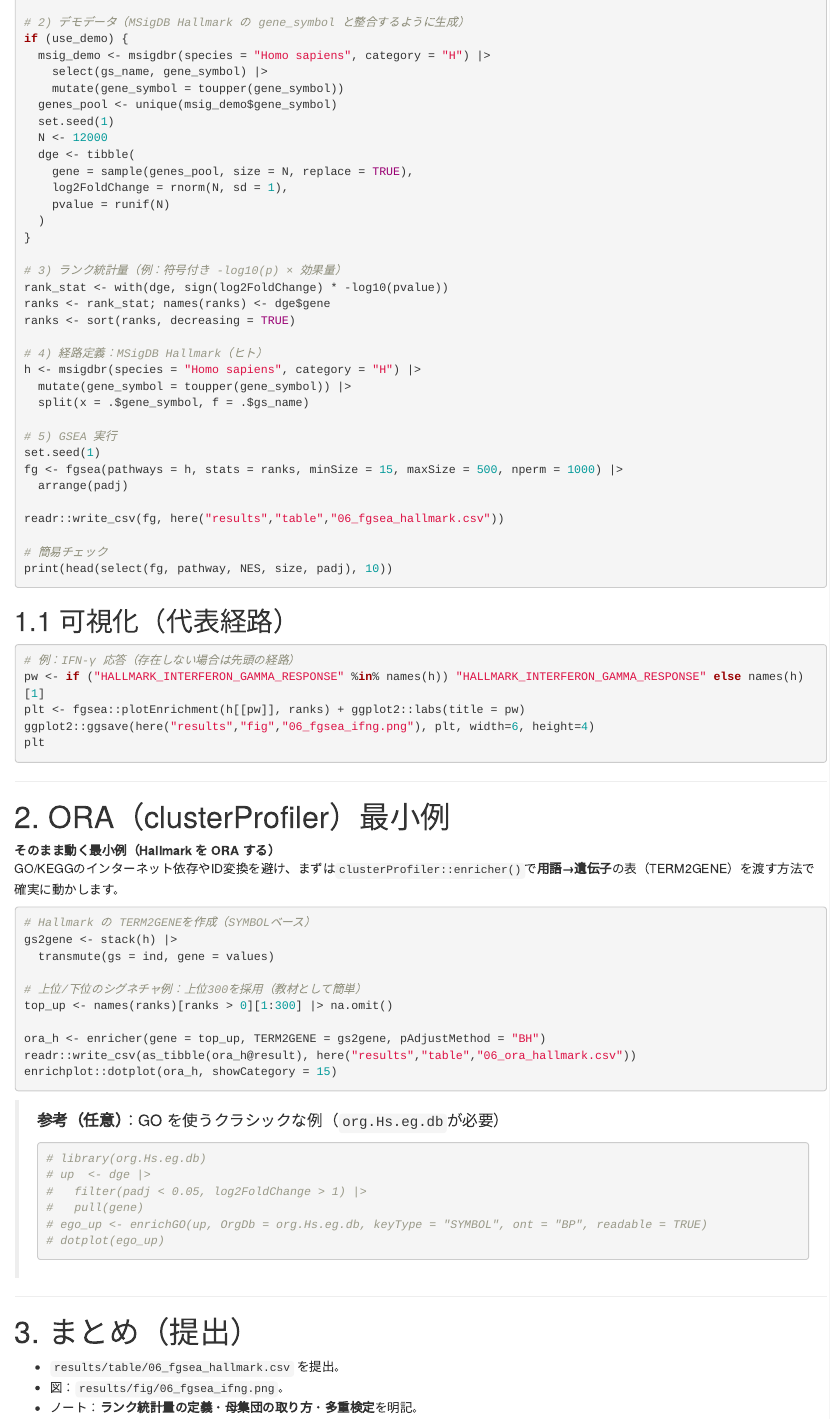
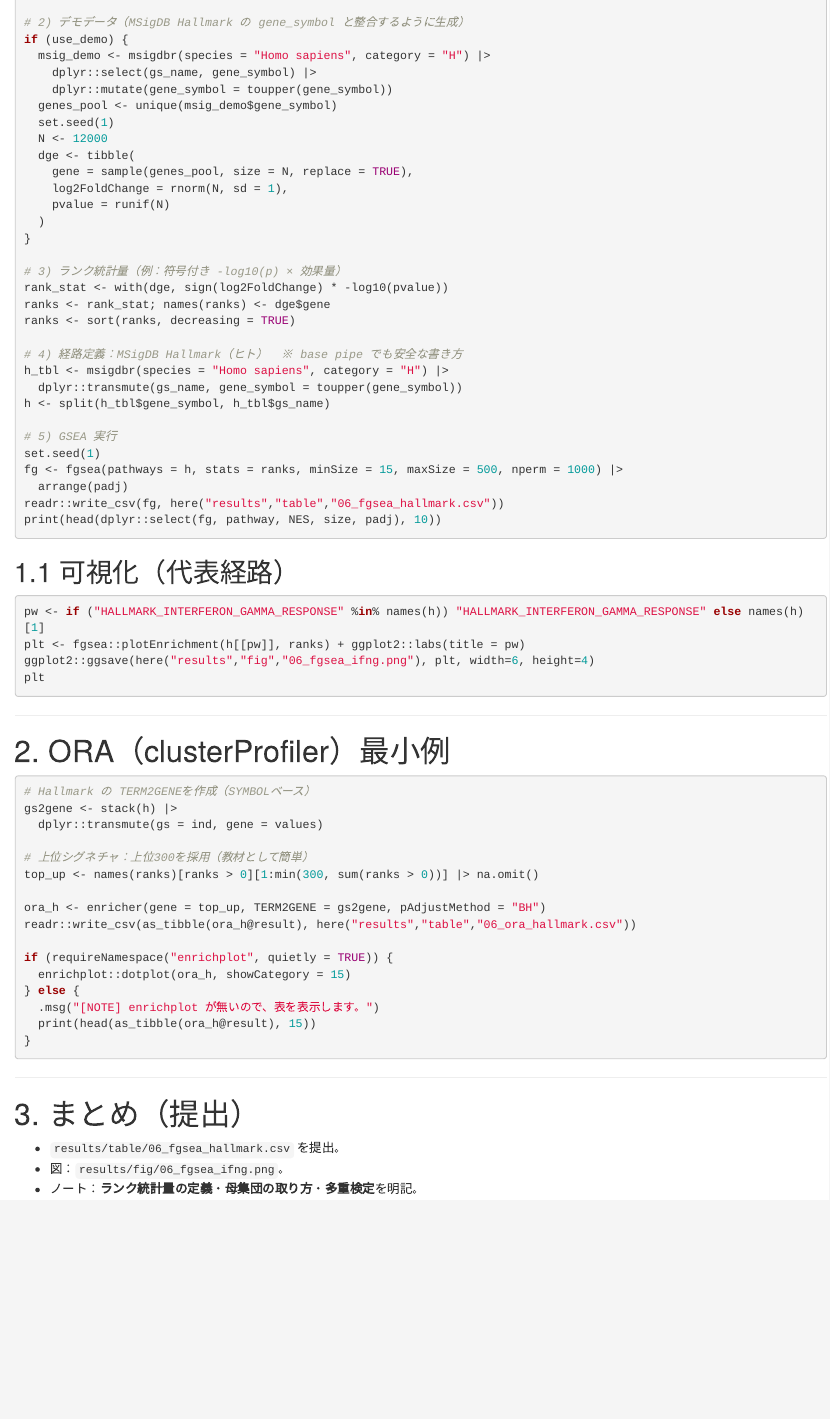
Before and after one commit to matsui-lab/r-gx-tutorial, an R Markdown document (course/06_gsea_ora_basics.Rmd): the page in a window 1100 px wide, from 1160 px down before the commit and from 1090 px down after it, so that both start at the same text. Rendered offline with R 4.5, knitr and Pandoc, with nearby package versions.

Commit message:
Refactor GSEA/ORA basics and improve dplyr usage
Simplified dplyr function calls by explicitly using the dplyr namespace, improved pathway definition for safety with base pipe, and added conditional plotting for ORA results if enrichplot is available. Also refined signature selection logic and removed unused code/comments for clarity.

````diff
--- a/course/06_gsea_ora_basics.Rmd
+++ b/course/06_gsea_ora_basics.Rmd
@@ -70,8 +66,8 @@ if (file.exists(in_csv)) {
 # 2) デモデータ（MSigDB Hallmark の gene_symbol と整合するように生成）
 if (use_demo) {
   msig_demo <- msigdbr(species = "Homo sapiens", category = "H") |>
-    select(gs_name, gene_symbol) |>
-    mutate(gene_symbol = toupper(gene_symbol))
+    dplyr::select(gs_name, gene_symbol) |>
+    dplyr::mutate(gene_symbol = toupper(gene_symbol))
   genes_pool <- unique(msig_demo$gene_symbol)
   set.seed(1)
   N <- 12000
@@ -87,26 +83,22 @@ rank_stat <- with(dge, sign(log2FoldChange) * -log10(pvalue))
 ranks <- rank_stat; names(ranks) <- dge$gene
 ranks <- sort(ranks, decreasing = TRUE)
 
-# 4) 経路定義：MSigDB Hallmark（ヒト）
-h <- msigdbr(species = "Homo sapiens", category = "H") |>
-  mutate(gene_symbol = toupper(gene_symbol)) |>
-  split(x = .$gene_symbol, f = .$gs_name)
+# 4) 経路定義：MSigDB Hallmark（ヒト）  ※ base pipe でも安全な書き方
+h_tbl <- msigdbr(species = "Homo sapiens", category = "H") |>
+  dplyr::transmute(gs_name, gene_symbol = toupper(gene_symbol))
+h <- split(h_tbl$gene_symbol, h_tbl$gs_name)
 
 # 5) GSEA 実行
 set.seed(1)
 fg <- fgsea(pathways = h, stats = ranks, minSize = 15, maxSize = 500, nperm = 1000) |>
   arrange(padj)
-
 readr::write_csv(fg, here("results","table","06_fgsea_hallmark.csv"))
-
-# 簡易チェック
-print(head(select(fg, pathway, NES, size, padj), 10))
+print(head(dplyr::select(fg, pathway, NES, size, padj), 10))
 ```
 
 ## 1.1 可視化（代表経路）
 
 ```r
-# 例：IFN-γ 応答（存在しない場合は先頭の経路）
 pw <- if ("HALLMARK_INTERFERON_GAMMA_RESPONSE" %in% names(h)) "HALLMARK_INTERFERON_GAMMA_RESPONSE" else names(h)[1]
 plt <- fgsea::plotEnrichment(h[[pw]], ranks) + ggplot2::labs(title = pw)
 ggplot2::ggsave(here("results","fig","06_fgsea_ifng.png"), plt, width=6, height=4)
@@ -117,31 +109,24 @@ plt
 
 # 2. ORA（clusterProfiler）最小例
 
-**そのまま動く最小例（Hallmark を ORA する）**
-GO/KEGGのインターネット依存やID変換を避け、まずは`clusterProfiler::enricher()`で**用語→遺伝子**の表（TERM2GENE）を渡す方法で確実に動かします。
-
 ```r
 # Hallmark の TERM2GENEを作成（SYMBOLベース）
 gs2gene <- stack(h) |>
-  transmute(gs = ind, gene = values)
+  dplyr::transmute(gs = ind, gene = values)
 
-# 上位/下位のシグネチャ例：上位300を採用（教材として簡単）
-top_up <- names(ranks)[ranks > 0][1:300] |> na.omit()
+# 上位シグネチャ：上位300を採用（教材として簡単）
+top_up <- names(ranks)[ranks > 0][1:min(300, sum(ranks > 0))] |> na.omit()
 
 ora_h <- enricher(gene = top_up, TERM2GENE = gs2gene, pAdjustMethod = "BH")
 readr::write_csv(as_tibble(ora_h@result), here("results","table","06_ora_hallmark.csv"))
-enrichplot::dotplot(ora_h, showCategory = 15)
+
+if (requireNamespace("enrichplot", quietly = TRUE)) {
+  enrichplot::dotplot(ora_h, showCategory = 15)
+} else {
+  .msg("[NOTE] enrichplot が無いので、表を表示します。")
+  print(head(as_tibble(ora_h@result), 15))
+}
 ```
-
-> **参考（任意）**：GO を使うクラシックな例（`org.Hs.eg.db`が必要）
-> ```r
-> # library(org.Hs.eg.db)
-> # up  <- dge |>
-> #   filter(padj < 0.05, log2FoldChange > 1) |>
-> #   pull(gene)
-> # ego_up <- enrichGO(up, OrgDb = org.Hs.eg.db, keyType = "SYMBOL", ont = "BP", readable = TRUE)
-> # dotplot(ego_up)
-> ```
 
 ---
 
````
Also changed, not shown: course/06_gsea_ora_basics.Rmd (6 more changed lines).
